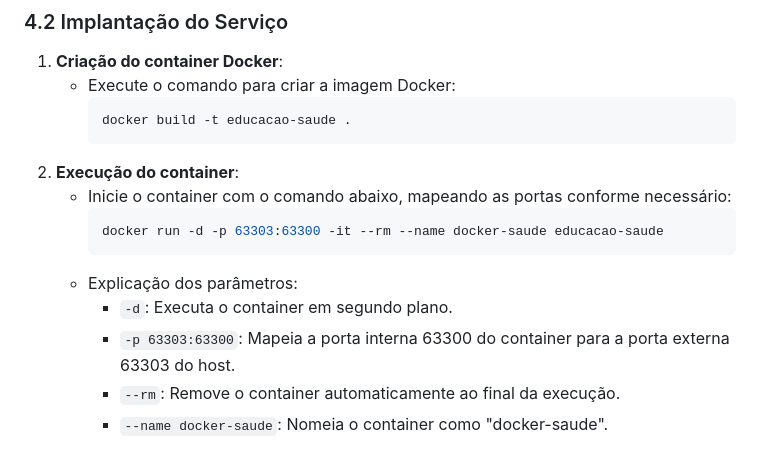
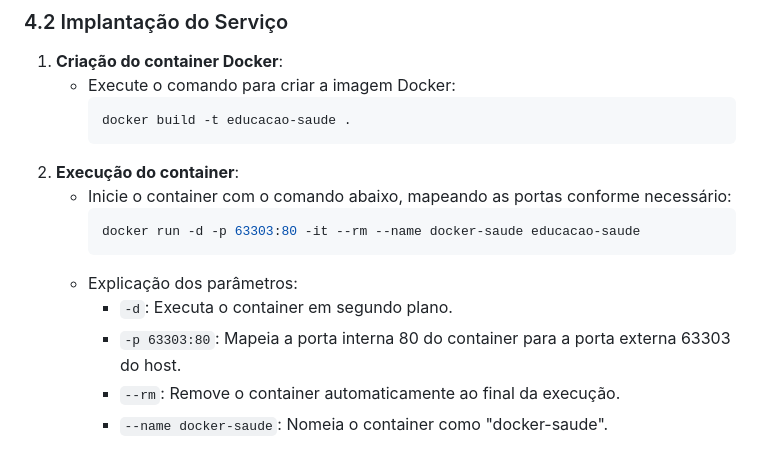
Before and after one commit to AllanCristiano/Docker_LABREDES, a Markdown page: README.md, the part around the change. GitHub-like rendering.

````diff
--- a/README.md
+++ b/README.md
@@ -73,11 +73,11 @@ Certifique-se de que as portas abaixo estão abertas e configuradas no firewall
 2. **Execução do container**:
    - Inicie o container com o comando abaixo, mapeando as portas conforme necessário:
      ```bash
-     docker run -d -p 63303:63300 -it --rm --name docker-saude educacao-saude
+     docker run -d -p 63303:80 -it --rm --name docker-saude educacao-saude
      ```
    - Explicação dos parâmetros:
      - `-d`: Executa o container em segundo plano.
-     - `-p 63303:63300`: Mapeia a porta interna 63300 do container para a porta externa 63303 do host.
+     - `-p 63303:80`: Mapeia a porta interna 80 do container para a porta externa 63303 do host.
      - `--rm`: Remove o container automaticamente ao final da execução.
      - `--name docker-saude`: Nomeia o container como "docker-saude".
 
````
